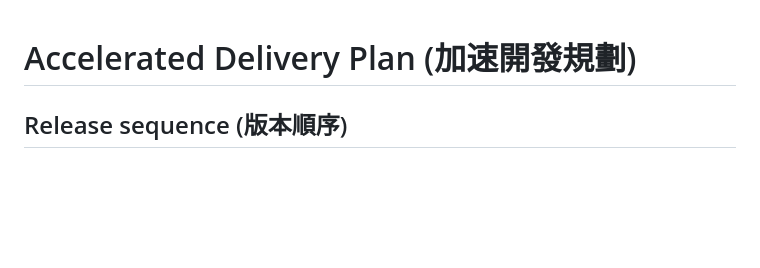
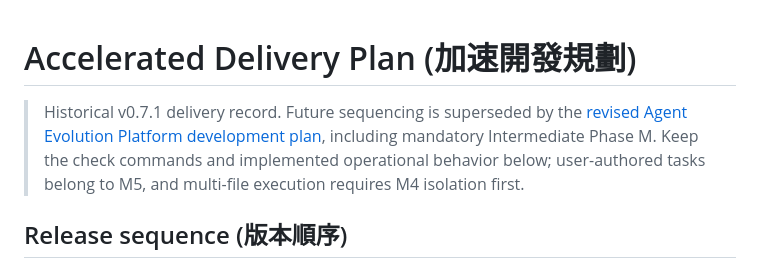
Before and after one commit to edwei-2021/agent-evolution-platform, a Markdown page: docs/accelerated-plan.md, the part around the change. Rendered like a GitHub page; blank space fills up the shorter version.

Commit message:
docs: align accelerated-plan sequencing with intermediate trust-hardening gates

```diff
--- a/docs/accelerated-plan.md
+++ b/docs/accelerated-plan.md
@@ -1,4 +1,6 @@
 # Accelerated Delivery Plan (加速開發規劃)
+
+> Historical v0.7.1 delivery record. Future sequencing is superseded by the [revised Agent Evolution Platform development plan](agent-evolution-platform-development-plan.md), including mandatory Intermediate Phase M. Keep the check commands and implemented operational behavior below; user-authored tasks belong to M5, and multi-file execution requires M4 isolation first.
 
 ## Release sequence (版本順序)
 
```
